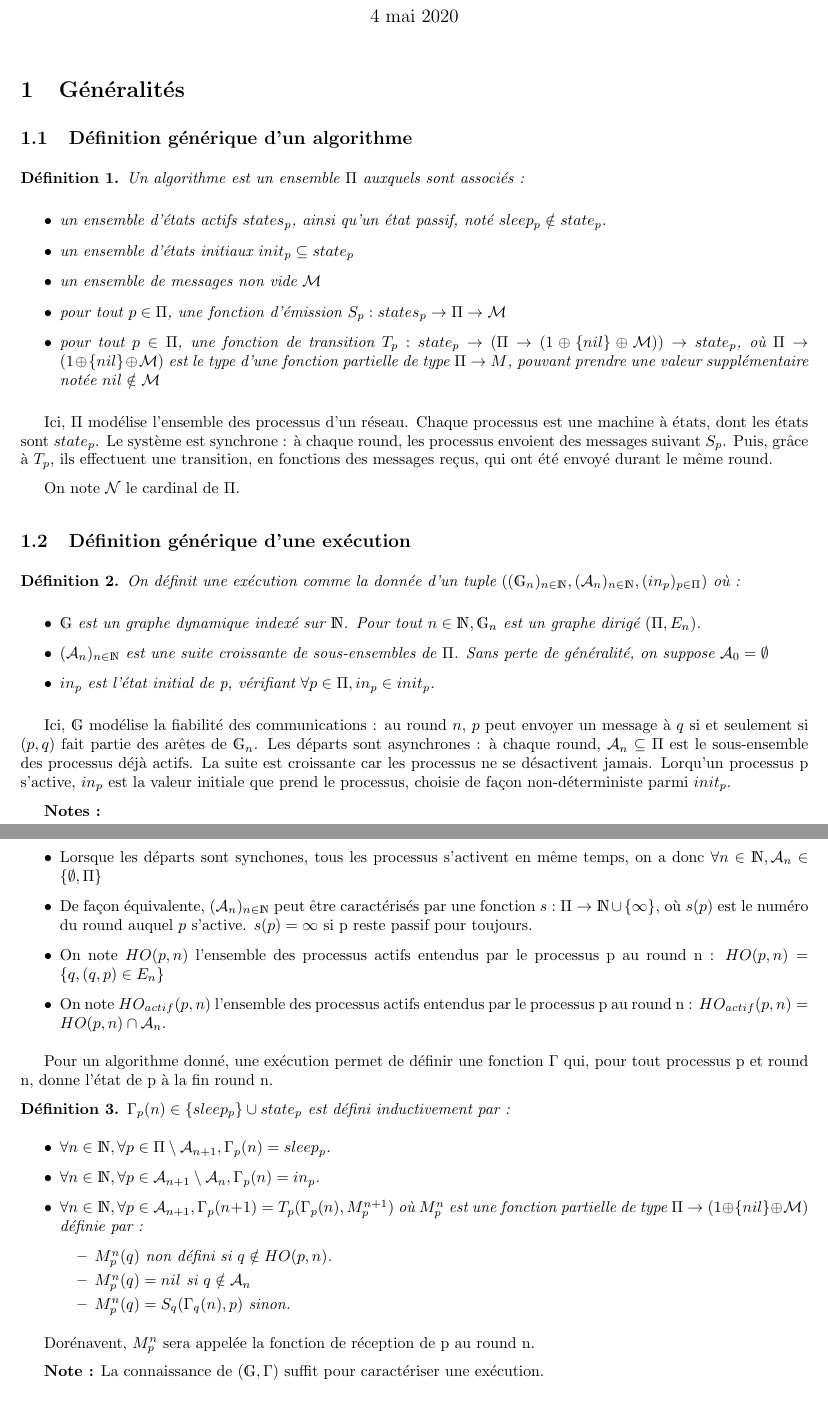
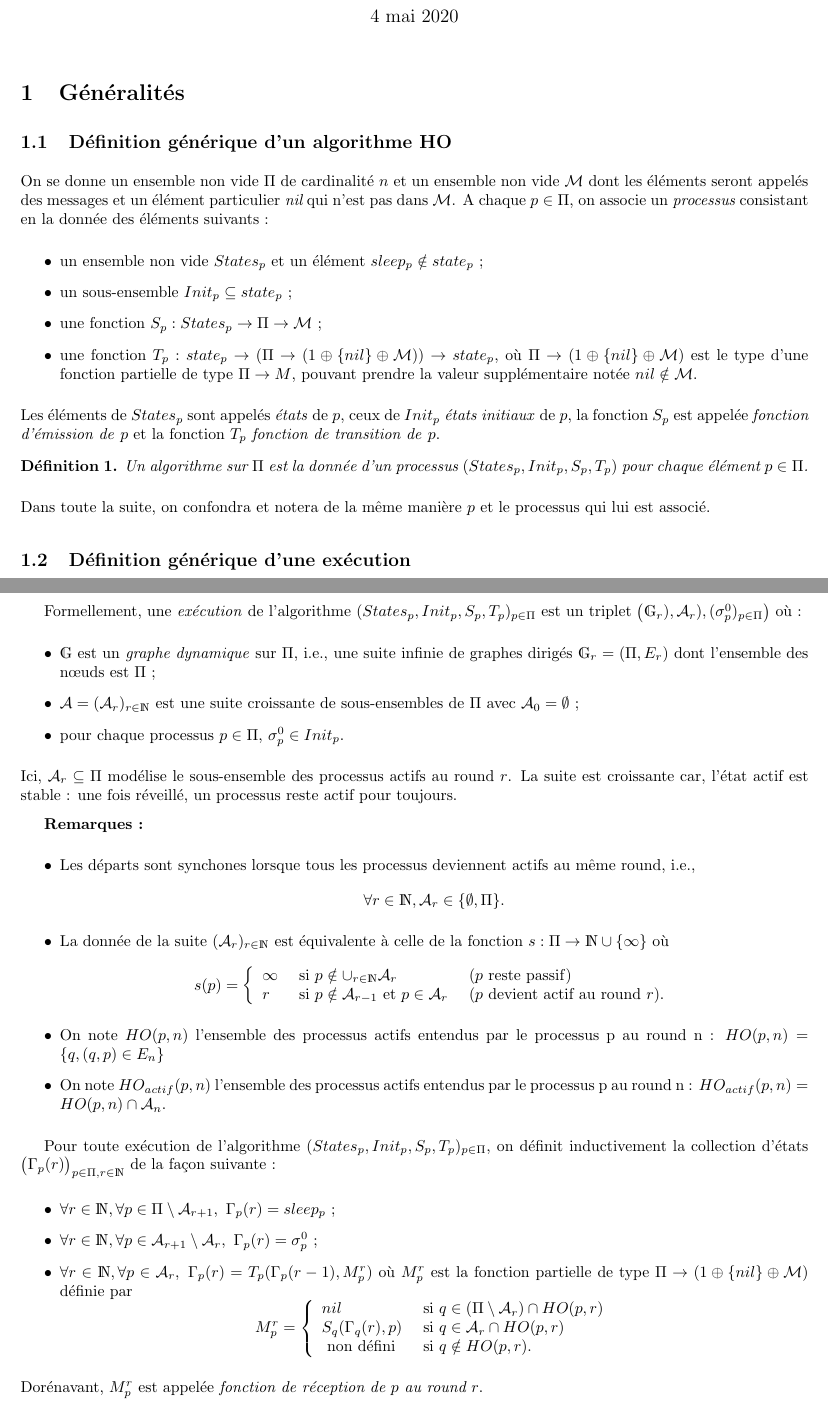
Before and after one commit to louisdm31/asynchroneous_starts_HO_model, a LaTeX document (prevue_one_third_rule.tex): two parts of pages 1 and 2 of 6 before the commit and two parts of pages 1 and 2 of 7 after it, joined at a grey line, cut so that both start at the same text. Compiled offline with pdfLaTeX; a LaTeX package or settings file that is missing is left out.

Commit message:
modifications faites par Bernadette Charron-Bost

```diff
--- a/prevue_one_third_rule.tex
+++ b/prevue_one_third_rule.tex
@@ -11,44 +11,41 @@
 \newtheorem{theorem}{Théorème}
 \newtheorem{definition}{Définition}
 \setlength{\parskip}{0.22cm}
+%\newcommand{\st0}{q^0}
 
 \title{Preuve de correction de l'algorithme One-Third Rule avec départs asynchrones}
 \date{4 mai 2020}
 \author{Louis Penet de Monterno}
 
 \begin{document}
+
 \maketitle
 
 \section{Généralités}
 
-\subsection{Définition générique d'un algorithme}
+\subsection{Définition générique d'un algorithme HO}
 
-\begin{definition}
-
-Un algorithme est un ensemble $\Pi$ auxquels sont associés :
-
-\begin{itemize}
-
-  \item un ensemble d'états actifs $states_p$, ainsi qu'un état passif, noté $sleep_p \notin state_p$.
-  \item un ensemble d'états initiaux  $init_p \subseteq state_p$
-  \item un ensemble de messages non vide $\mathcal{M}$
-  \item pour tout $p \in \Pi$, une fonction d'émission
-	  $S_p : states_p \rightarrow \Pi \rightarrow \mathcal{M}$
-  \item pour tout $p \in \Pi$, une fonction de transition
+On se donne un ensemble non vide $\Pi$ de cardinalit\'e $n$ et  un ensemble non vide ${\cal M}$ dont les \'el\'ements seront appel\'es des
+	messages et un \'el\'ement particulier {\em nil} qui n'est pas dans $\mathcal{M}$.
+A chaque  $p \in \Pi$,  on associe  un {\em processus} consistant en la donn\'ee des \'el\'ements
+	suivants :
+	\begin{itemize}
+	\item un ensemble non vide $States_p$ et un  \'el\'ement $sleep_p \notin state_p$ ;
+	\item un sous-ensemble   $Init_p \subseteq state_p$ ;
+	\item une fonction $S_p : States_p \rightarrow \Pi \rightarrow \mathcal{M}$ ;
+	\item une fonction
 	  $T_p : state_p \rightarrow (\Pi \rightarrow (1 \oplus \{ nil \} \oplus \mathcal{M}))
 	  \rightarrow state_p$,
 	  où $\Pi \rightarrow (1 \oplus \{ nil \} \oplus \mathcal{M})$ est le type d'une fonction partielle
-		de type $\Pi \rightarrow M$, pouvant prendre une valeur supplémentaire notée $nil \notin \mathcal{M}$
+		de type $\Pi \rightarrow M$, pouvant prendre la valeur supplémentaire notée $nil \notin \mathcal{M}$.
+	\end{itemize}
+Les \'el\'ements de 	$States_p$  sont appel\'es \emph{\'etats} de $p$, ceux de $Init_p$ \emph{\'etats initiaux} de $p$,
+	la fonction $S_p$ est appel\'ee \emph{fonction d'émission de} $p$ et la fonction $T_p$ \emph{fonction de transition de} $p$.
 
-\end{itemize}
+\begin{definition}\label{def:algo}
+Un algorithme  sur $\Pi$ est la donn\'ee d'un processus $(States_p, Init_p, S_p,T_p)$ pour chaque  \'el\'ement $p \in \Pi$.
 \end{definition}
-
-Ici, $\Pi$ modélise l'ensemble des processus d'un réseau. Chaque processus est une machine à états, dont les états sont $state_p$.
-Le système est synchrone : à chaque round, les processus envoient des messages suivant $S_p$. Puis, grâce à $T_p$, ils effectuent une transition,
-en fonctions des messages reçus, qui ont été envoyé durant le même round.
-
-On note $\mathcal{N}$ le cardinal de $\Pi$.
+\noindent Dans toute la suite, on confondra et notera de la m\^eme mani\`ere $p$ et le processus qui lui est associ\'e.
 
 \subsection{Définition générique d'une exécution}
 
-\begin{definition}
@@ -55,49 +70,46 @@ On note $\mathcal{N}$ le cardinal de $\Pi$.
+	\`a~\cite{CB09} dans le cas d'un syst\`eme avec des pannes b\'enignes.
 
-On définit une exécution comme la donnée d'un tuple
-	$( (\mathds{G}_n)_{n \in \mathds{N}},  (\mathcal{A}_n)_{n \in \mathds{N}}, (in_p)_{p \in \Pi})$ où :
+Formellement, une \emph{ex\'ecution} de l'algorithme  $(States_p, Init_p, S_p,T_p)_{p\in \Pi}$ est
+	un triplet $\big( \mathds{G}_r) ,  \mathcal{A}_r) , (\sigma^0_p)_{p \in \Pi} \big)$ où :
+	\begin{itemize}
+	\item $\mathds{G}$ est un \emph{graphe dynamique} sur $\Pi$, i.e., une suite infinie de graphes dirig\'es
+	$\mathds{G}_r = (\Pi, E_r)$ dont l'ensemble des n\oe uds est $\Pi$ ;
+	\item $\mathcal{A} = (\mathcal{A}_r)_{r \in \mathds{N}}$ est une suite croissante de sous-ensembles de $\Pi$
+	avec $\mathcal{A}_0 = \emptyset$ ;
+	\item pour chaque processus $p\in \Pi$, $\sigma^0_p \in Init_p$.
+	\end{itemize}
+Ici,  $\mathcal{A}_r \subseteq \Pi$ modélise le sous-ensemble des processus actifs au round~$r$.
+La suite est croissante car, l'\'etat actif est stable : une fois r\'eveill\'e, un processus reste actif pour toujours.
 
+\textbf{Remarques :}
 \begin{itemize}
-
-	\item $\mathds{G}$ est un graphe dynamique indexé sur $\mathds{N}$. Pour tout $n \in \mathds{N}, \mathds{G}_n$ est un graphe dirigé $(\Pi, E_n)$.
-	\item $(\mathcal{A}_n)_{n \in \mathds{N}}$ est une suite croissante de sous-ensembles de $\Pi$. Sans perte de généralité, on suppose $\mathcal{A}_0 = \emptyset$
-	\item $in_p$ est l'état initial de p, vérifiant $\forall p \in \Pi, in_p \in init_p$.
-
-\end{itemize}
-\end{definition}
-
-Ici, $\mathds{G}$ modélise la fiabilité des communications : au round $n$, $p$ peut envoyer un message à $q$ si et seulement si $(p,q)$ fait partie des arêtes de $\mathds{G}_n$.
-Les départs sont asynchrones : à chaque round, $\mathcal{A}_n \subseteq \Pi$ est le sous-ensemble des processus déjà actifs. La suite est croissante car les processus ne se désactivent jamais.
-Lorqu'un processus p s'active, $in_p$ est la valeur initiale que prend le processus, choisie de façon non-déterministe parmi $init_p$.
-
-\textbf{Notes :}
-\begin{itemize}
-
-	\item Lorsque les départs sont synchones, tous les processus s'activent en même temps, on a donc $\forall n \in \mathds{N}, \mathcal{A}_n \in \{\emptyset, \Pi\}$
-	\item De façon équivalente, $(\mathcal{A}_n)_{n \in \mathds{N}}$ peut être caractérisés par une fonction $s : \Pi \rightarrow \mathds{N} \cup \{\infty\}$,
-		où $s(p)$ est le numéro du round auquel $p$ s'active. $s(p) = \infty$ si p reste passif pour toujours.
+	\item Les départs sont synchones lorsque tous les processus deviennent actifs au même round, i.e.,
+	$$ \forall r \in \mathds{N}, \mathcal{A}_r \in \{\emptyset, \Pi\}  . $$
+	\item La donn\'ee de la suite $(\mathcal{A}_r)_{r \in \mathds{N}}$ est  équivalente \`a celle de la fonction
+	$s : \Pi \rightarrow \mathds{N} \cup \{\infty\}$ où
+	$$ s(p) = \left \{ \begin{array}{l ll}
+	                          \infty & \mbox{ si  } p \notin \cup_{r \in \mathds{N}}  \mathcal{A}_r &  \mbox { ($p$ reste passif) } \\
+	                          r  & \mbox{ si  } p \notin \mathcal{A}_{r-1} \mbox{ et } p \in \mathcal{A}_{r}  & \mbox{ ($p$ devient actif au round $r$)}.
+	                          \end{array} \right.$$
 	\item On note $HO(p,n)$ l'ensemble des processus actifs entendus par le processus p au round n : $HO(p,n) = \{q, (q,p) \in E_n\}$
 	\item On note $HO_{actif}(p,n)$ l'ensemble des processus actifs entendus par le processus p au round n : $HO_{actif}(p,n) = HO(p,n) \cap \mathcal{A}_n$.
 
 \end{itemize}
 
-Pour un algorithme donné, une exécution permet de définir une fonction $\Gamma$ qui,
-pour tout processus p et round n, donne l'état de p à la fin round n.
-\begin{definition}
-	$\Gamma_p(n) \in \{sleep_p\} \cup state_p$ est défini inductivement par :
+Pour toute  exécution de l'algorithme  $(States_p, Init_p, S_p,T_p)_{p\in \Pi}$, on définit inductivement la collection
+	d'\'etats $ \big( \Gamma_p(r) \big )_{p\in\Pi, r\in \mathds{N}}$ de la fa\c{c}on suivante :
 	\begin{itemize}
-		\item $\forall n \in \mathds{N},\forall p \in \Pi \setminus \mathcal{A}_{n+1},  \Gamma_p(n) = sleep_p$.
-		\item $\forall n \in \mathds{N},\forall p \in \mathcal{A}_{n+1} \setminus \mathcal{A}_n, \Gamma_p(n) = in_p$.
-		\item $\forall n \in \mathds{N},\forall p \in \mathcal{A}_{n+1} ,  \Gamma_p(n+1) = T_p (\Gamma_p(n) ,M_p^{n+1})$
-			où $M_p^n$ est une fonction partielle de type $\Pi \rightarrow (1 \oplus \{ nil \} \oplus \mathcal{M})$ définie par :
-		\begin{itemize}
-			\item $M_p^n(q)$ non défini si $q \notin HO(p, n)$.
-			\item $M_p^n(q) = nil$ si $q \notin \mathcal{A}_n$
-			\item $M_p^n(q) = S_q (\Gamma_q(n), p)$ sinon.
-		\end{itemize}
+		\item $\forall r \in \mathds{N},\forall p \in \Pi \setminus \mathcal{A}_{r+1}, \  \Gamma_p(r) = sleep_p$ ;
+		\item $\forall r  \in \mathds{N},\forall p \in \mathcal{A}_{r+1} \setminus \mathcal{A}_r, \ \Gamma_p(r) = \sigma^0_p$ ;
+		\item $\forall r  \in \mathds{N},\forall p \in \mathcal{A}_{r} , \  \Gamma_p(r) = T_p (\Gamma_p(r - 1) ,M_p^{r})$
+			où $M_p^r$ est la fonction partielle de type $\Pi \rightarrow (1 \oplus \{ nil \} \oplus \mathcal{M})$ définie par
+			$$ M_p^r = \left \{ \begin{array}{l l}
+	                         nil  & \mbox{ si  } q \in (\Pi \setminus \mathcal{A}_r  ) \cap  HO(p,r)  \\
+	                         S_q (\Gamma_q(r), p)  & \mbox{ si  }   q \in \mathcal{A}_r  \cap  HO(p,r) \\
+	                         \mbox{ non d\'efini  } & \mbox{ si  }   q \notin  HO(p,r) .
+	                          \end{array} \right.$$
+	\end{itemize}
+Dorénavant, $M_p^r$ est appelée \emph{fonction de réception de $p$ au round $r$}.
 
-	\end{itemize}
-\end{definition}
+\subsection{Probl\`eme du Consensus}
 
-Dorénavent, $M_p^n$ sera appelée la fonction de réception de p au round n.
-
-\textbf{Note :} La connaissance de $(\mathds{G}, \Gamma)$ suffit pour caractériser une exécution.
```
Also changed, not shown: prevue_one_third_rule.tex (67 more changed lines).
